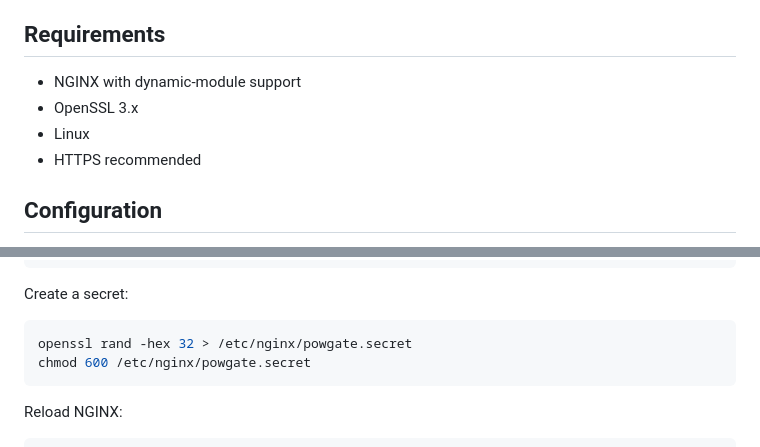
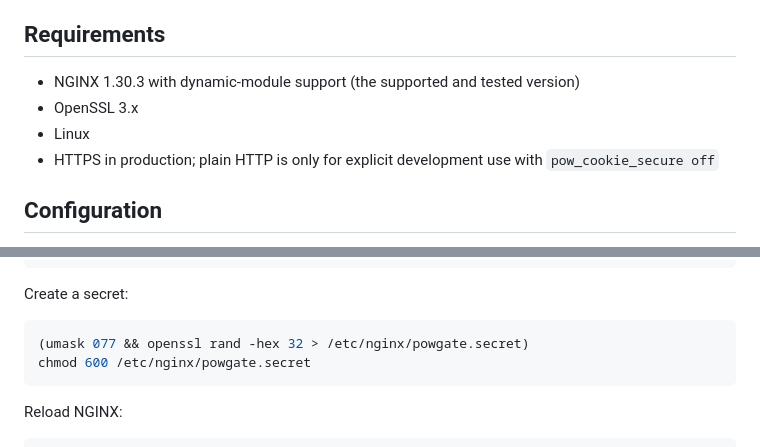
Before and after one commit to laamalif/ngx_powgate, a Markdown page: README.md, 2 parts joined by grey strips. Rendered like a GitHub page.

````diff
--- a/README.md
+++ b/README.md
@@ -33,10 +33,11 @@ leaving normal visitors invisible after the first successful challenge.
 
 ## Requirements
 
-- NGINX with dynamic-module support
+- NGINX 1.30.3 with dynamic-module support (the supported and tested version)
 - OpenSSL 3.x
 - Linux
-- HTTPS recommended
+- HTTPS in production; plain HTTP is only for explicit development use with
+  `pow_cookie_secure off`
 
 ## Configuration
 
@@ -70,7 +71,7 @@ http {
 Create a secret:
 
 ```sh
-openssl rand -hex 32 > /etc/nginx/powgate.secret
+(umask 077 && openssl rand -hex 32 > /etc/nginx/powgate.secret)
 chmod 600 /etc/nginx/powgate.secret
 ```
 
````
Also changed, not shown: docs/configuration.md (+4 -0 lines), docs/security.md (+14 -4 lines).
